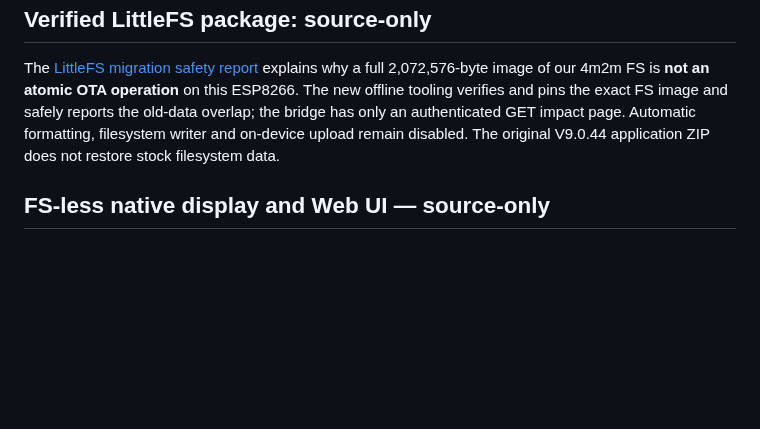
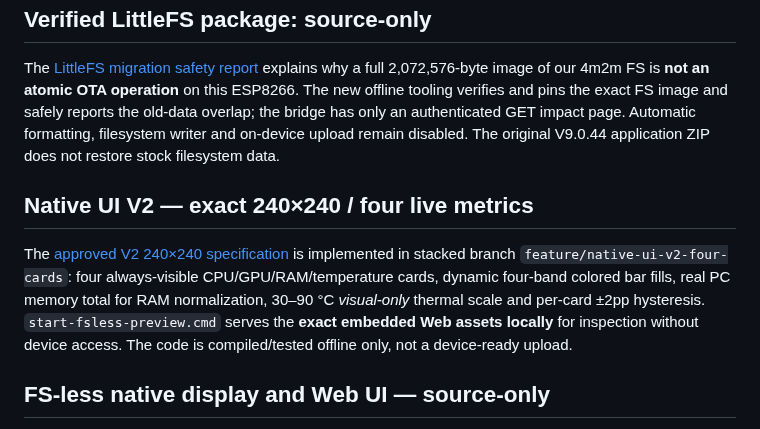
Before and after one commit to shinobione/SHINO-TV, a Markdown page: README.md, the part around the change. Drawn GitHub-style; blank space fills up the shorter version.

Commit message:
docs(ui-v2): record implemented four-card 240px rendering and memory total protocol, retain hardware no-go

```diff
--- a/README.md
+++ b/README.md
@@ -122,6 +122,10 @@ A no-install/no-flash Windows report tool is available on the stacked `research/
 The [LittleFS migration safety report](docs/VERIFIED_FS_PROVISIONING.md) explains why a full 2,072,576-byte image of our 4m2m FS is **not an atomic OTA operation** on this ESP8266. The new offline tooling verifies and pins the exact FS image and safely reports the old-data overlap; the bridge has only an authenticated GET impact page. Automatic formatting, filesystem writer and on-device upload remain disabled. The original V9.0.44 application ZIP does not restore stock filesystem data.
 
 
+## Native UI V2 — exact 240×240 / four live metrics
+
+The [approved V2 240×240 specification](docs/NATIVE_UI_V2_240_SPEC.md) is implemented in stacked branch `feature/native-ui-v2-four-cards`: four always-visible CPU/GPU/RAM/temperature cards, dynamic four-band colored bar fills, real PC memory total for RAM normalization, 30–90 °C *visual-only* thermal scale and per-card ±2pp hysteresis. `start-fsless-preview.cmd` serves the **exact embedded Web assets locally** for inspection without device access. The code is compiled/tested offline only, not a device-ready upload.
+
 ## FS-less native display and Web UI — source-only
 
 The latest stacked [FS-less dashboard work](docs/FSLESS_NATIVE_DASHBOARD.md) removes the runtime need for LittleFS: native 240×240 CPU/GPU/RAM gauges, a flash-embedded same-origin Web page and an opt-in Windows-to-device RAM-only telemetry sender. Firmware CI now builds **no LittleFS image or config seed** for this first-boot profile; automatic format and storage migration remain forbidden. Original manufacturer flash layout, first OTA acceptance and no-boot rescue remain unproven, so **do not upload a custom BIN to the owner TV** without a separate explicit go/no-go process.
```
